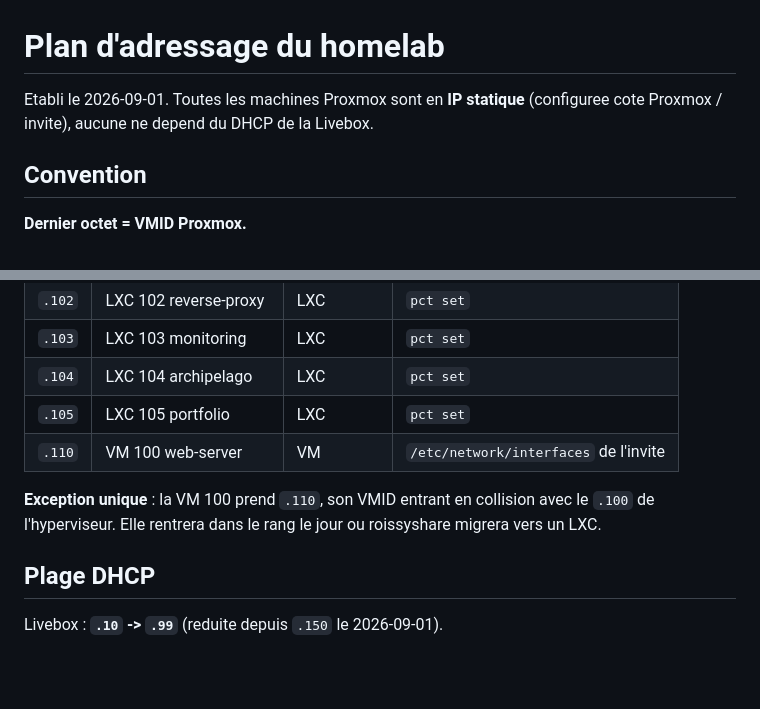
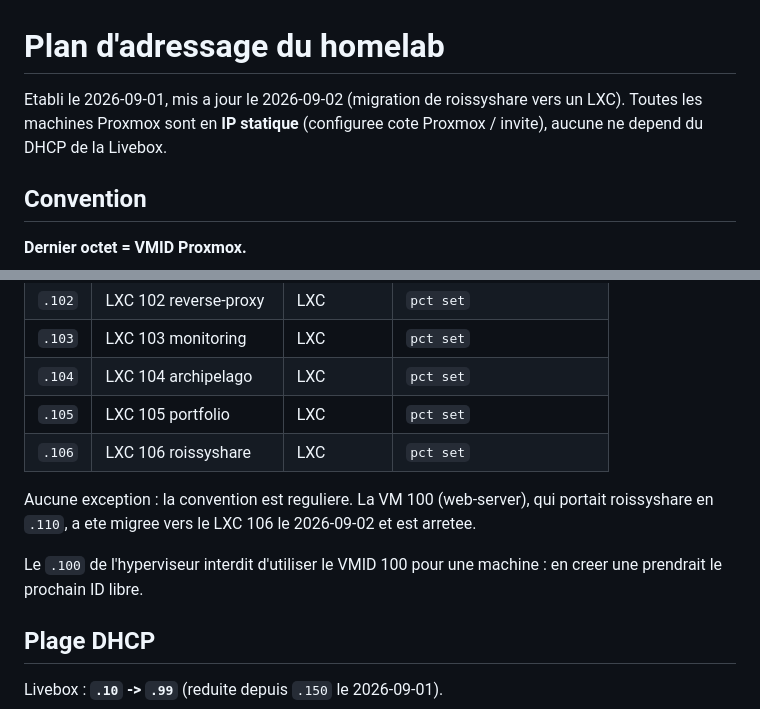
Before and after one commit to H3Dylan/Portfolio, a Markdown page: deploy/reseau.md, 2 parts joined by grey strips. Rendered like a GitHub page; blank space fills up the shorter version.

Commit message:
Met a jour le plan d'adressage apres la migration de roissyshare
Roissyshare est passe de la VM 100 (192.168.1.110) au LXC 106
(192.168.1.106). La convention "dernier octet = VMID" n'a donc plus
d'exception.

Co-Authored-By: Claude Opus 5 <noreply@anthropic.com>

```diff
--- a/deploy/reseau.md
+++ b/deploy/reseau.md
@@ -1,7 +1,8 @@
 # Plan d'adressage du homelab
 
-Etabli le 2026-09-01. Toutes les machines Proxmox sont en **IP statique**
-(configuree cote Proxmox / invite), aucune ne depend du DHCP de la Livebox.
+Etabli le 2026-09-01, mis a jour le 2026-09-02 (migration de roissyshare vers
+un LXC). Toutes les machines Proxmox sont en **IP statique** (configuree cote
+Proxmox / invite), aucune ne depend du DHCP de la Livebox.
 
 ## Convention
 
@@ -16,11 +17,14 @@ Etabli le 2026-09-01. Toutes les machines Proxmox sont en **IP statique**
 | `.103` | LXC 103 monitoring | LXC | `pct set` |
 | `.104` | LXC 104 archipelago | LXC | `pct set` |
 | `.105` | LXC 105 portfolio | LXC | `pct set` |
-| `.110` | VM 100 web-server | VM | `/etc/network/interfaces` de l'invite |
+| `.106` | LXC 106 roissyshare | LXC | `pct set` |
 
-**Exception unique** : la VM 100 prend `.110`, son VMID entrant en collision
-avec le `.100` de l'hyperviseur. Elle rentrera dans le rang le jour ou
-roissyshare migrera vers un LXC.
+Aucune exception : la convention est reguliere. La VM 100 (web-server), qui
+portait roissyshare en `.110`, a ete migree vers le LXC 106 le 2026-09-02 et
+est arretee.
+
+Le `.100` de l'hyperviseur interdit d'utiliser le VMID 100 pour une machine :
+en creer une prendrait le prochain ID libre.
 
 ## Plage DHCP
 
```
